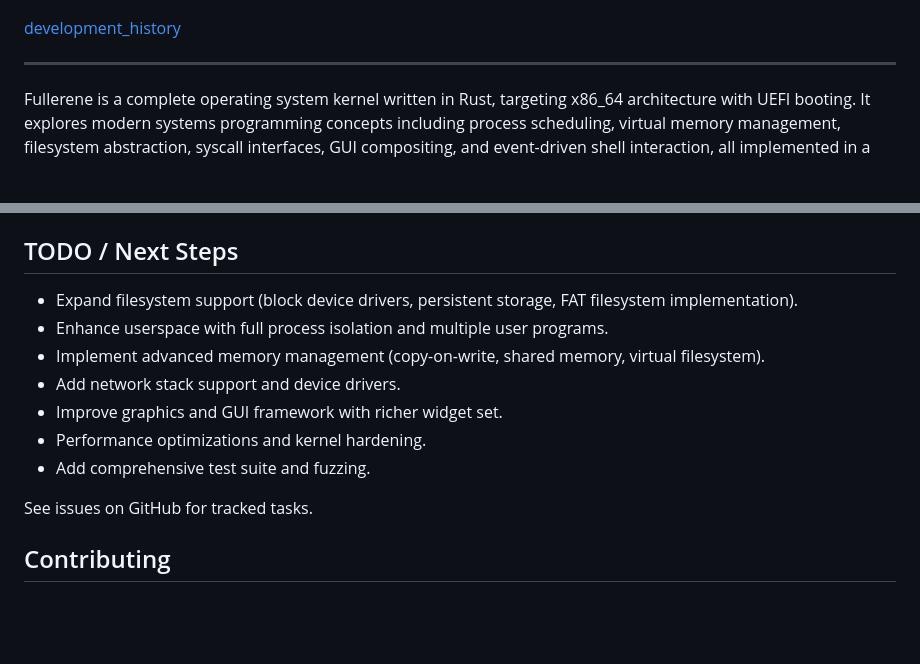
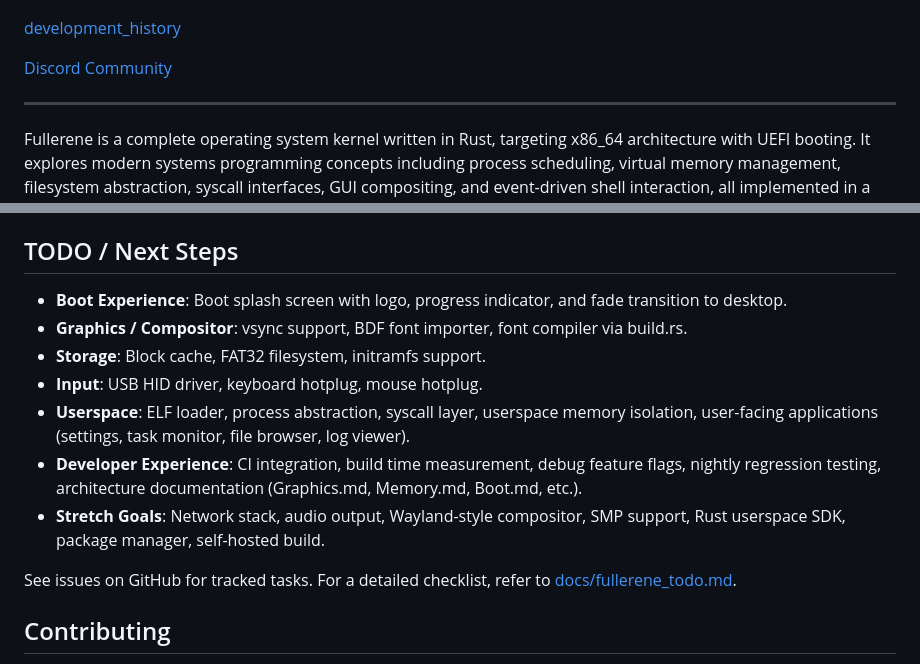
Before and after one commit to p14c31355/fullerene, a Markdown page: README.md, 2 parts joined by grey strips. Rendered like a GitHub page; blank space fills up the shorter version.

Commit message:
docs: linked Discord community link and edit todos

```diff
--- a/README.md
+++ b/README.md
@@ -5,6 +5,8 @@
 ![](docs/history/fullerene_202605210700_desktop.png)
 
 [development_history](docs/history)
+
+[Discord Community](https://discord.gg/FfAbRaUA26)
 
 ---
 
@@ -189,15 +191,15 @@ Running on real hardware with InsydeH2O UEFI firmware required three fixes:
 
 ## TODO / Next Steps
 
-- Expand filesystem support (block device drivers, persistent storage, FAT filesystem implementation).
-- Enhance userspace with full process isolation and multiple user programs.
-- Implement advanced memory management (copy-on-write, shared memory, virtual filesystem).
-- Add network stack support and device drivers.
-- Improve graphics and GUI framework with richer widget set.
-- Performance optimizations and kernel hardening.
-- Add comprehensive test suite and fuzzing.
+- **Boot Experience**: Boot splash screen with logo, progress indicator, and fade transition to desktop.
+- **Graphics / Compositor**: vsync support, BDF font importer, font compiler via build.rs.
+- **Storage**: Block cache, FAT32 filesystem, initramfs support.
+- **Input**: USB HID driver, keyboard hotplug, mouse hotplug.
+- **Userspace**: ELF loader, process abstraction, syscall layer, userspace memory isolation, user-facing applications (settings, task monitor, file browser, log viewer).
+- **Developer Experience**: CI integration, build time measurement, debug feature flags, nightly regression testing, architecture documentation (Graphics.md, Memory.md, Boot.md, etc.).
+- **Stretch Goals**: Network stack, audio output, Wayland-style compositor, SMP support, Rust userspace SDK, package manager, self-hosted build.
 
-See issues on GitHub for tracked tasks.
+See issues on GitHub for tracked tasks. For a detailed checklist, refer to [docs/fullerene_todo.md](docs/fullerene_todo.md).
 
 ## Contributing
 
```
